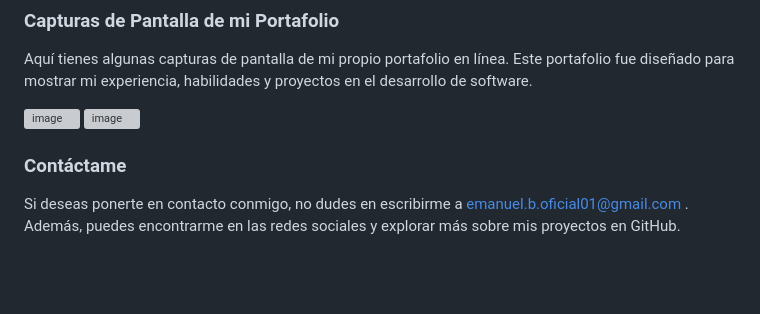
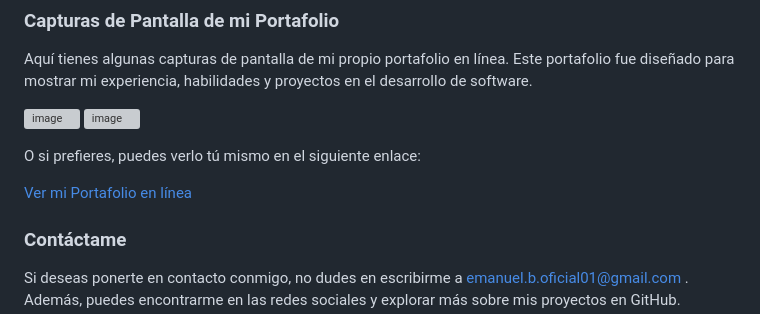
Before and after one commit to emanuel-benjumea/Portafolio, a Markdown page: README.md, the part around the change. GitHub-like rendering; blank space fills up the shorter version; grey boxes are pictures that could not be loaded.

```diff
--- a/README.md
+++ b/README.md
@@ -29,7 +29,9 @@ Aquí tienes algunas capturas de pantalla de mi propio portafolio en línea. Est
 ![image](https://github.com/emanuel-benjumea/Portafolio/assets/66340501/84f945f5-4819-4ea5-8aa5-0ddb0a9b69a6)
 ![image](https://github.com/emanuel-benjumea/Portafolio/assets/66340501/50e4c142-6bd2-48cb-ad2d-bb48e13f8694)
 
+O si prefieres, puedes verlo tú mismo en el siguiente enlace:
 
+[Ver mi Portafolio en línea](https://emanuel-benjumea.github.io/Portafolio/)
 
 ### Contáctame
 
```
